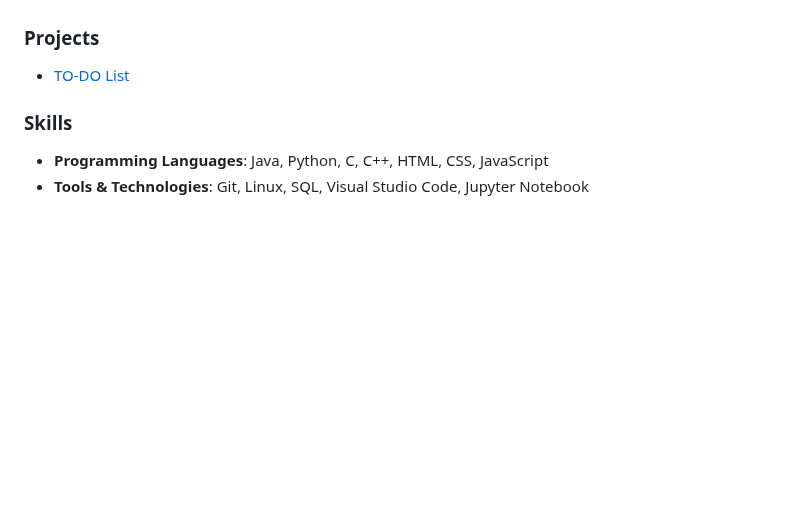
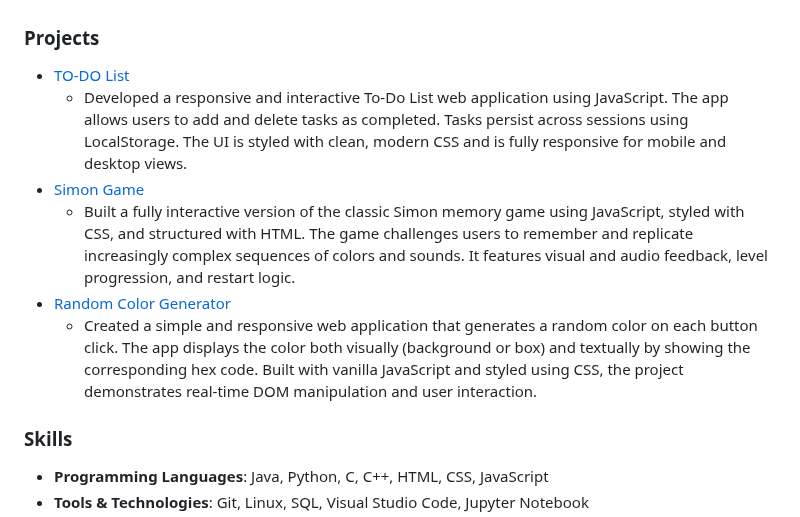
Before and after one commit to Jenas-Hansda/Jenas-Hansda, a Markdown page: README.md, the part around the change. GitHub-like rendering; blank space fills up the shorter version.

```diff
--- a/README.md
+++ b/README.md
@@ -33,6 +33,13 @@ I am a passionate **Computer Science student** currently learning and growing in
 
 ### Projects
 - [TO-DO List](https://jenas-hansda.github.io/TO-DO-List/)
+  - Developed a responsive and interactive To-Do List web application using JavaScript. The app allows users to add and delete tasks as completed. Tasks persist across sessions using LocalStorage. The UI is styled with clean, modern CSS and is fully responsive for mobile and desktop views.
+- [Simon Game](https://jenas-hansda.github.io/Simon-Game/)
+  - Built a fully interactive version of the classic Simon memory game using JavaScript, styled with CSS, and structured with HTML. The game challenges users to remember and replicate increasingly complex sequences of colors and sounds. It features visual and audio feedback, level progression, and restart logic.
+- [Random Color Generator](https://jenas-hansda.github.io/Random-Color-Generator/)
+  - Created a simple and responsive web application that generates a random color on each button click. The app displays the color both visually (background or box) and textually by showing the corresponding hex code. Built with vanilla JavaScript and styled using CSS, the project demonstrates real-time DOM manipulation and user interaction.
+
+
 
 ### Skills
 - **Programming Languages**: Java, Python, C, C++, HTML, CSS, JavaScript
```
